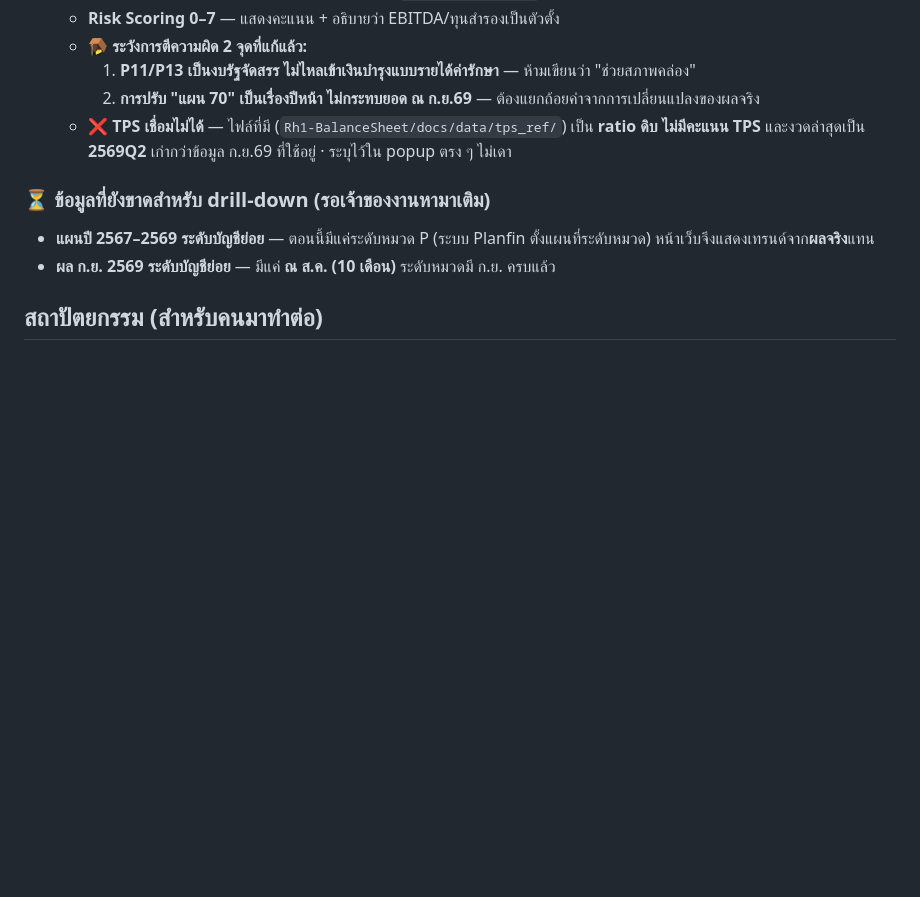
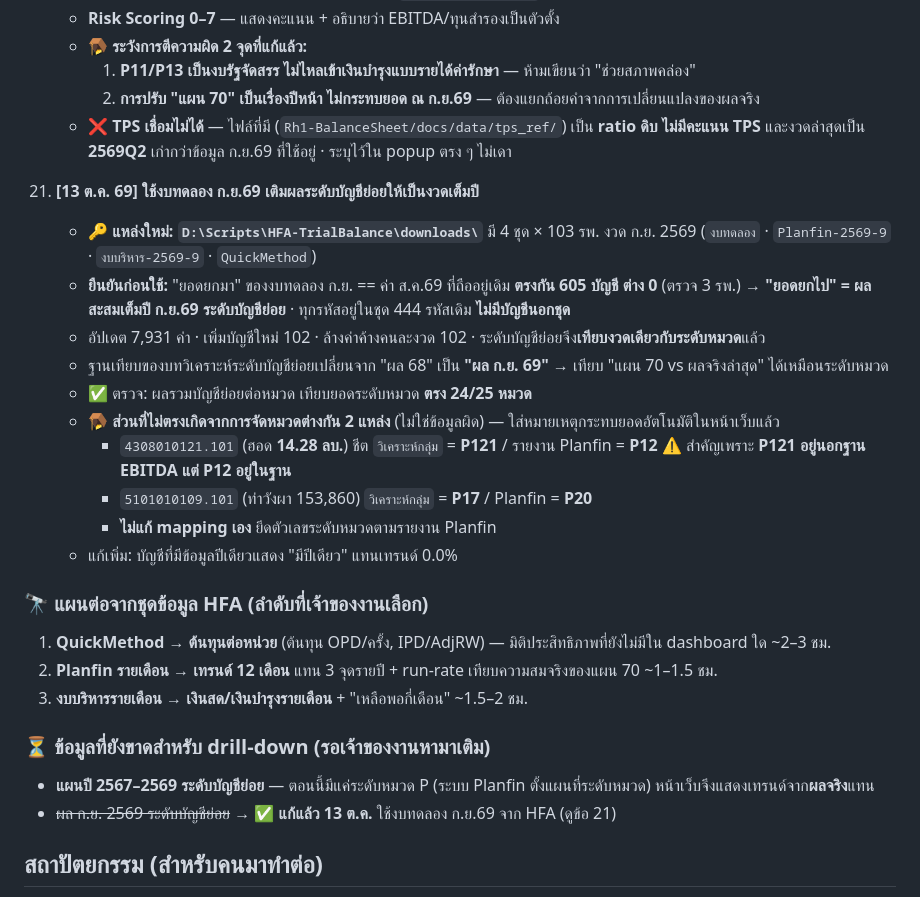
Before and after one commit to PitakNan/CheckPlanfin70, a Markdown page: WORKLOG.md, the part around the change. Rendered like a GitHub page; blank space fills up the shorter version.

Commit message:
Document September trial balance integration and HFA roadmap
Co-Authored-By: Claude Opus 5 (1M context) <noreply@anthropic.com>

```diff
--- a/WORKLOG.md
+++ b/WORKLOG.md
@@ -120,9 +120,29 @@ Dashboard คัดกรองโรงพยาบาลกลุ่มเส
     - ❌ **TPS เชื่อมไม่ได้** — ไฟล์ที่มี (`Rh1-BalanceSheet/docs/data/tps_ref/`) เป็น **ratio ดิบ ไม่มีคะแนน TPS**
       และงวดล่าสุดเป็น **2569Q2** เก่ากว่าข้อมูล ก.ย.69 ที่ใช้อยู่ · ระบุไว้ใน popup ตรง ๆ ไม่เดา
 
+21. **[13 ต.ค. 69] ใช้งบทดลอง ก.ย.69 เติมผลระดับบัญชีย่อยให้เป็นงวดเต็มปี**
+    - 🔑 **แหล่งใหม่: `D:\Scripts\HFA-TrialBalance\downloads\`** มี 4 ชุด × 103 รพ. งวด ก.ย. 2569
+      (`งบทดลอง` · `Planfin-2569-9` · `งบบริหาร-2569-9` · `QuickMethod`)
+    - **ยืนยันก่อนใช้:** "ยอดยกมา" ของงบทดลอง ก.ย. == ค่า ส.ค.69 ที่ถืออยู่เดิม **ตรงกัน 605 บัญชี ต่าง 0** (ตรวจ 3 รพ.)
+      → **"ยอดยกไป" = ผลสะสมเต็มปี ก.ย.69 ระดับบัญชีย่อย** · ทุกรหัสอยู่ในชุด 444 รหัสเดิม **ไม่มีบัญชีนอกชุด**
+    - อัปเดต 7,931 ค่า · เพิ่มบัญชีใหม่ 102 · ล้างค่าค้างคนละงวด 102 · ระดับบัญชีย่อยจึง**เทียบงวดเดียวกับระดับหมวด**แล้ว
+    - ฐานเทียบของบทวิเคราะห์ระดับบัญชีย่อยเปลี่ยนจาก "ผล 68" เป็น **"ผล ก.ย. 69"** → เทียบ "แผน 70 vs ผลจริงล่าสุด" ได้เหมือนระดับหมวด
+    - ✅ ตรวจ: ผลรวมบัญชีย่อยต่อหมวด เทียบยอดระดับหมวด **ตรง 24/25 หมวด**
+    - 🪤 **ส่วนที่ไม่ตรงเกิดจากการจัดหมวดต่างกัน 2 แหล่ง** (ไม่ใช่ข้อมูลผิด) — ใส่หมายเหตุกระทบยอดอัตโนมัติในหน้าเว็บแล้ว
+      - `4308010121.101` (ฮอด **14.28 ลบ.**) ชีต `วิเคราะห์กลุ่ม` = **P121** / รายงาน Planfin = **P12**
+        ⚠️ สำคัญเพราะ **P121 อยู่นอกฐาน EBITDA แต่ P12 อยู่ในฐาน**
+      - `5101010109.101` (ท่าวังผา 153,860) `วิเคราะห์กลุ่ม` = **P17** / Planfin = **P20**
+      - **ไม่แก้ mapping เอง** ยึดตัวเลขระดับหมวดตามรายงาน Planfin
+    - แก้เพิ่ม: บัญชีที่มีข้อมูลปีเดียวแสดง "มีปีเดียว" แทนเทรนด์ 0.0%
+
+### 🔭 แผนต่อจากชุดข้อมูล HFA (ลำดับที่เจ้าของงานเลือก)
+1. **QuickMethod → ต้นทุนต่อหน่วย** (ต้นทุน OPD/ครั้ง, IPD/AdjRW) — มิติประสิทธิภาพที่ยังไม่มีใน dashboard ใด ~2–3 ชม.
+2. **Planfin รายเดือน → เทรนด์ 12 เดือน** แทน 3 จุดรายปี + run-rate เทียบความสมจริงของแผน 70 ~1–1.5 ชม.
+3. **งบบริหารรายเดือน → เงินสด/เงินบำรุงรายเดือน** + "เหลือพอกี่เดือน" ~1.5–2 ชม.
+
 ### ⏳ ข้อมูลที่ยังขาดสำหรับ drill-down (รอเจ้าของงานหามาเติม)
 - **แผนปี 2567–2569 ระดับบัญชีย่อย** — ตอนนี้มีแค่ระดับหมวด P (ระบบ Planfin ตั้งแผนที่ระดับหมวด) หน้าเว็บจึงแสดงเทรนด์จาก**ผลจริง**แทน
-- **ผล ก.ย. 2569 ระดับบัญชีย่อย** — มีแค่ **ณ ส.ค. (10 เดือน)** ระดับหมวดมี ก.ย. ครบแล้ว
+- ~~ผล ก.ย. 2569 ระดับบัญชีย่อย~~ → ✅ **แก้แล้ว 13 ต.ค.** ใช้งบทดลอง ก.ย.69 จาก HFA (ดูข้อ 21)
 
 ## สถาปัตยกรรม (สำหรับคนมาทำต่อ)
 
```
